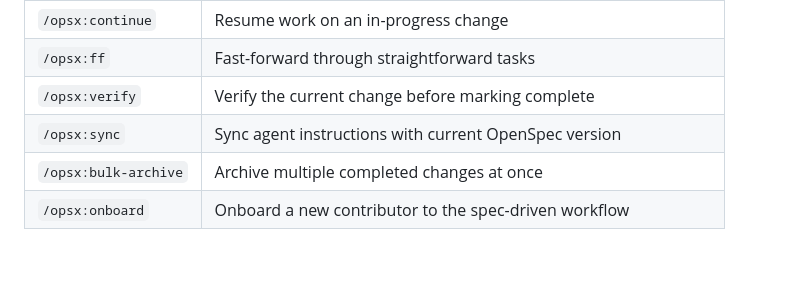
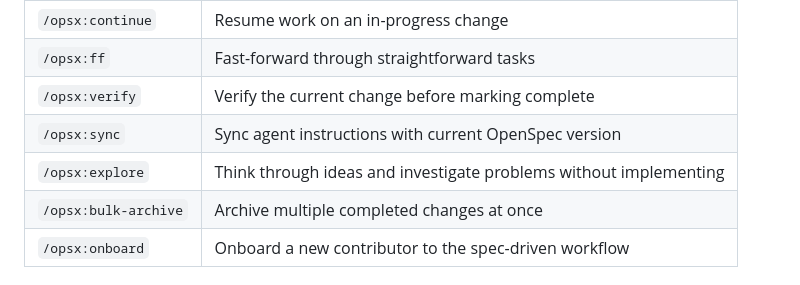
Before and after one commit to KennethBess/GalaxyShooter, a Markdown page: CLAUDE.md, the part around the change. Drawn GitHub-style; blank space fills up the shorter version.

Commit message:
docs: add missing /opsx:explore command to CLAUDE.md

```diff
--- a/CLAUDE.md
+++ b/CLAUDE.md
@@ -137,6 +137,7 @@ Before writing any code for a non-trivial feature or change, use `/opsx:propose`
 | `/opsx:ff` | Fast-forward through straightforward tasks |
 | `/opsx:verify` | Verify the current change before marking complete |
 | `/opsx:sync` | Sync agent instructions with current OpenSpec version |
+| `/opsx:explore` | Think through ideas and investigate problems without implementing |
 | `/opsx:bulk-archive` | Archive multiple completed changes at once |
 | `/opsx:onboard` | Onboard a new contributor to the spec-driven workflow |
 
```
